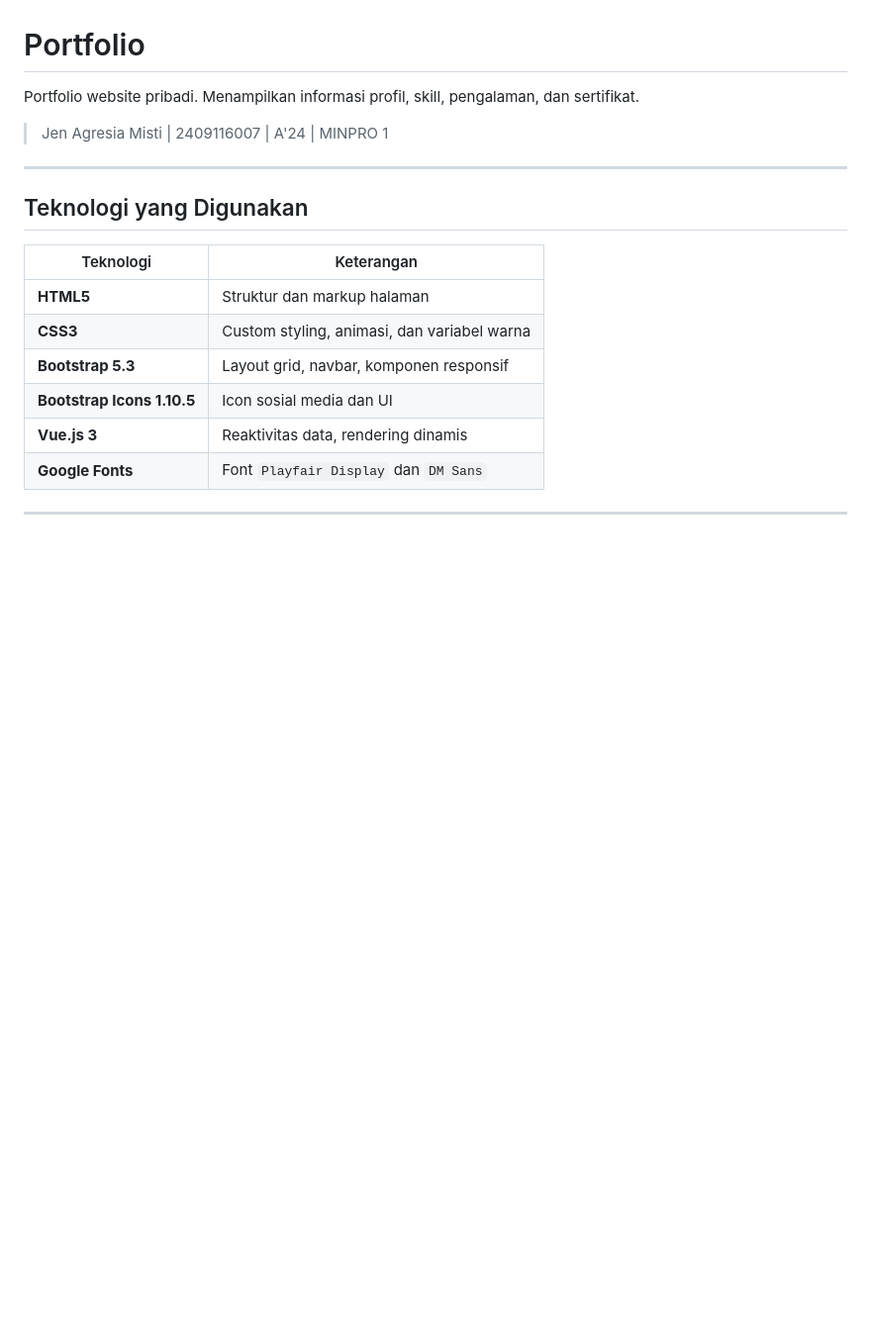
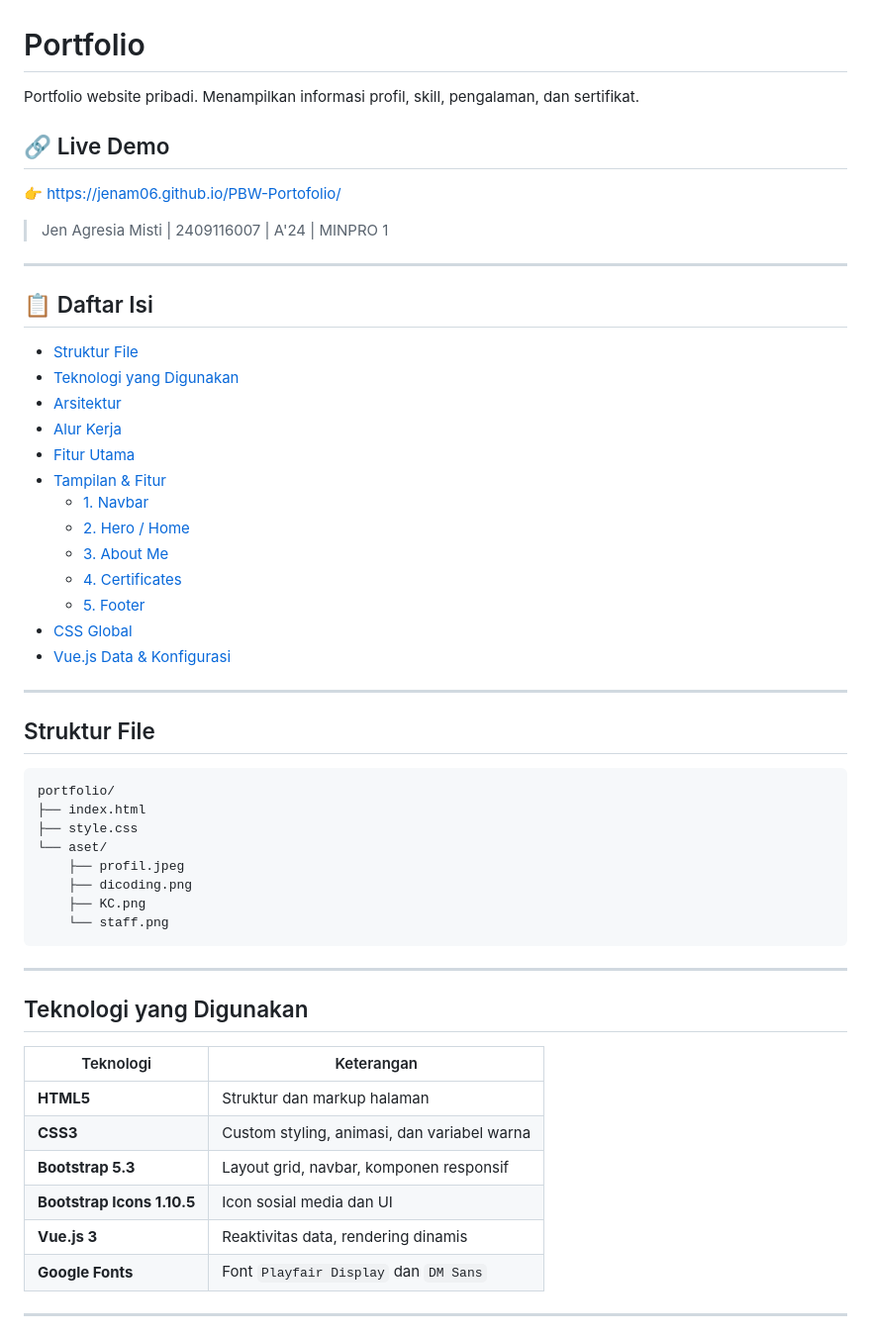
Before and after one commit to JenAM06/PBW-Portofolio-MINPRO2, a Markdown page: README.md, the part around one of its changes. Shown at 99% size. Drawn GitHub-style; blank space fills up the shorter version.

````diff
--- a/README.md
+++ b/README.md
@@ -1,8 +1,45 @@
 # Portfolio
 
 Portfolio website pribadi. Menampilkan informasi profil, skill, pengalaman, dan sertifikat.
+
+## 🔗 Live Demo
+👉 https://jenam06.github.io/PBW-Portofolio/
+
 > Jen Agresia Misti | 2409116007 | A'24 | MINPRO 1
 
+---
+
+## 📋 Daftar Isi
+
+- [Struktur File](#-struktur-file)
+- [Teknologi yang Digunakan](#-teknologi-yang-digunakan)
+- [Arsitektur](#️-arsitektur)
+- [Alur Kerja](#️-alur-kerja)
+- [Fitur Utama](#-fitur-utama)
+- [Tampilan & Fitur](#-tampilan--fitur)
+  - [1. Navbar](#1-navbar)
+  - [2. Hero / Home](#2-hero--home)
+  - [3. About Me](#3-about-me)
+  - [4. Certificates](#4-certificates)
+  - [5. Footer](#5-footer)
+- [CSS Global](#-css-global)
+- [Vue.js Data & Konfigurasi](#️-vuejs-data--konfigurasi)
+
+
+---
+
+## Struktur File
+
+```
+portfolio/
+├── index.html
+├── style.css
+└── aset/
+    ├── profil.jpeg
+    ├── dicoding.png
+    ├── KC.png
+    └── staff.png
+```
 ---
 
 ## Teknologi yang Digunakan
````
Also changed, not shown: other parts of README.md (+28 -9 lines).
